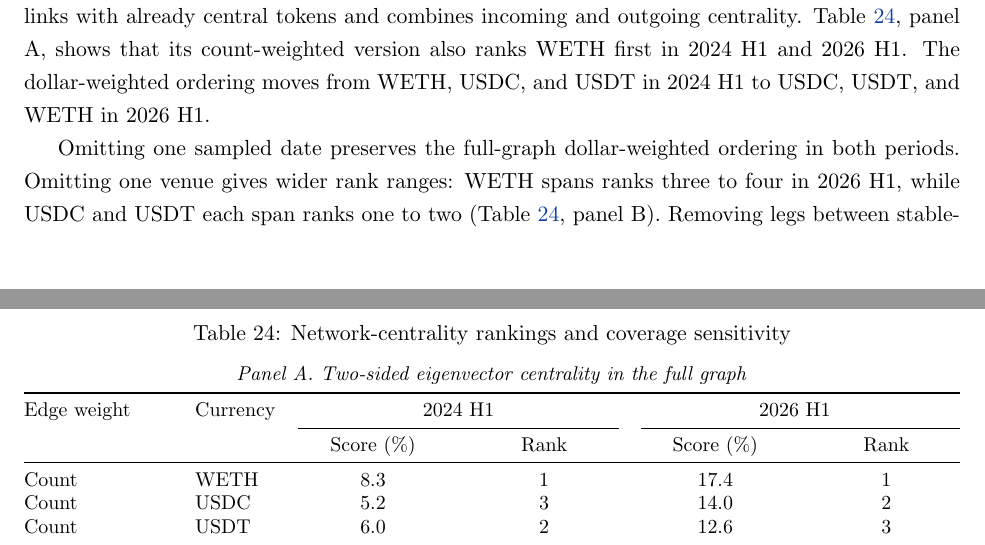
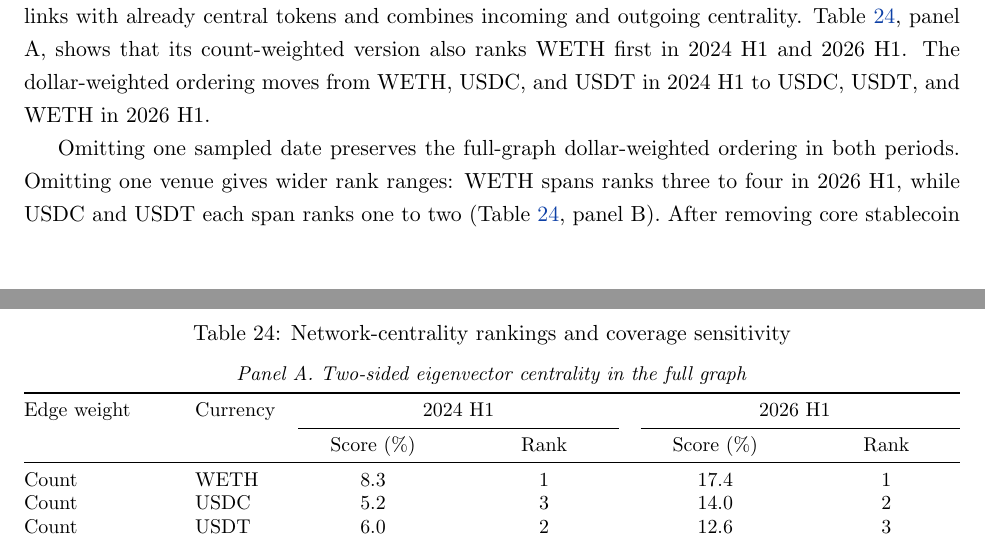
Before and after one commit to xujiahuayz/defi-vehicle-currencies, a LaTeX paper (paper/main.tex, which reads paper/sections/08-appendix.tex): two parts of pages 41 and 42 of 57, joined at a grey line, cut so that both start at the same text. Compiled offline with pdfLaTeX.

Commit message:
Polish centrality appendix page flow

```diff
--- a/paper/sections/08-appendix.tex
+++ b/paper/sections/08-appendix.tex
@@ -702,7 +702,7 @@ Table~\ref{tab:network-position}, panel A, shows the same stablecoin rotation un
 \exhibitnote{The graph contains unambiguous direct trades and every leg in a coherent multi-leg route. Count gives each observed leg equal weight; dollar value uses repriced leg value. Two-sided eigenvector centrality is the normalised geometric mean of incoming and outgoing eigenvector centrality on the largest strongly connected component. Panel B reports named-currency rank ranges and the minimum Kendall rank correlation with the full graph when one sampled date or one venue is omitted. Panel C removes stablecoin-to-stablecoin legs from the 2026 H1 dollar-value graph. Centrality depends on the edge weight and on whether the stablecoin core is included.}
 \end{table}
 
-Omitting one sampled date preserves the full-graph dollar-weighted ordering in both periods. Omitting one venue gives wider rank ranges: WETH spans ranks three to four in 2026 H1, while USDC and USDT each span ranks one to two (Table~\ref{tab:app:network-centrality-robustness}, panel B). Removing legs between stablecoins places WETH first, USDC second, and USDT third in 2026 H1 (panel C). The dollar-weighted stablecoin lead therefore comes partly from the stablecoin core; WETH remains the leading connector outside those core legs. The issuer split in Appendix Table~\ref{tab:app:endpoint-direction}, panel B, keeps this scope dependence beside the stable-to-stable endpoint composition that generates it.
+Omitting one sampled date preserves the full-graph dollar-weighted ordering in both periods. Omitting one venue gives wider rank ranges: WETH spans ranks three to four in 2026 H1, while USDC and USDT each span ranks one to two (Table~\ref{tab:app:network-centrality-robustness}, panel B). After removing core stablecoin legs, WETH ranks first, USDC second, and USDT third in 2026 H1 (panel C). The dollar-weighted stablecoin lead therefore comes partly from the stablecoin core; WETH remains the leading connector outside those core legs. The issuer split in Appendix Table~\ref{tab:app:endpoint-direction}, panel B, keeps this scope dependence beside the stable-to-stable endpoint composition that generates it.
 % output/exhibits/network_centrality_robustness.jsonl; output/exhibits/network_centrality_robustness_support.jsonl; sampled 2024 H1 and 2026 H1 full-route leg graphs.
 
 \section{Secondary route and liquidity comparisons}
```
Also changed, not shown: paper/main.pdf.
